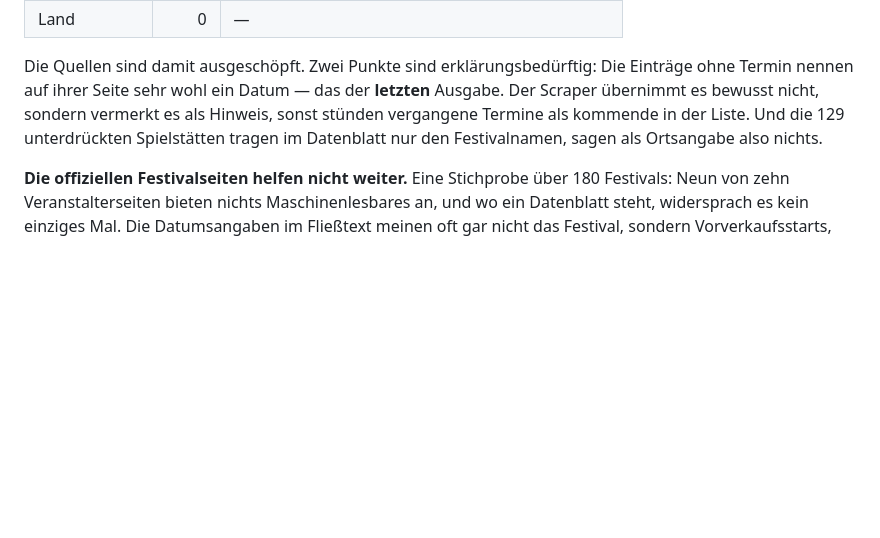
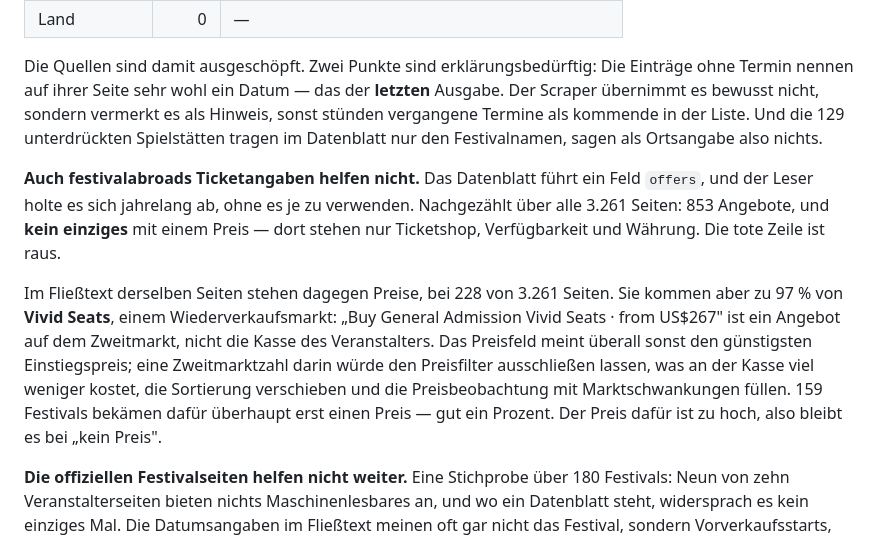
Before and after one commit to Waldsprenger/festival-finder, a Markdown page: README.md, the part around the change. Drawn GitHub-style; blank space fills up the shorter version.

Commit message:
festivalabroads Ticketangaben nennen keinen Preis
Nachgezaehlt ueber alle 3.261 Seiten: 853 Angebote im Datenblatt, kein
einziges mit einem Preis. Dort stehen nur Ticketshop, Verfuegbarkeit und
Waehrung - deshalb war die Variable, die pyflakes als tot meldete, auch
inhaltlich leer.

Im Fliesstext stehen Preise, auf 228 von 3.261 Seiten. Sie kommen aber
zu 97 Prozent von Vivid Seats, einem Wiederverkaufsmarkt. Das Preisfeld
meint ueberall sonst den guenstigsten Einstiegspreis; eine
Zweitmarktzahl darin liesse den Preisfilter ausschliessen, was an der
Kasse viel weniger kostet, verschoebe die Sortierung und fuellte die
Preisbeobachtung mit Marktschwankungen. 159 Festivals bekaemen dafuer
erstmals einen Preis - gut ein Prozent.

Der Befund steht jetzt im README, damit ihn niemand ein zweites Mal
untersucht.

Co-Authored-By: Claude Opus 5 <noreply@anthropic.com>

```diff
--- a/README.md
+++ b/README.md
@@ -885,6 +885,22 @@ es als Hinweis, sonst stünden vergangene Termine als kommende in der Liste. Und
 die 129 unterdrückten Spielstätten tragen im Datenblatt nur den Festivalnamen,
 sagen als Ortsangabe also nichts.
 
+**Auch festivalabroads Ticketangaben helfen nicht.** Das Datenblatt führt ein
+Feld `offers`, und der Leser holte es sich jahrelang ab, ohne es je zu
+verwenden. Nachgezählt über alle 3.261 Seiten: 853 Angebote, und **kein
+einziges** mit einem Preis — dort stehen nur Ticketshop, Verfügbarkeit und
+Währung. Die tote Zeile ist raus.
+
+Im Fließtext derselben Seiten stehen dagegen Preise, bei 228 von 3.261 Seiten.
+Sie kommen aber zu 97 % von **Vivid Seats**, einem Wiederverkaufsmarkt: „Buy
+General Admission Vivid Seats · from US$267" ist ein Angebot auf dem Zweitmarkt,
+nicht die Kasse des Veranstalters. Das Preisfeld meint überall sonst den
+günstigsten Einstiegspreis; eine Zweitmarktzahl darin würde den Preisfilter
+ausschließen lassen, was an der Kasse viel weniger kostet, die Sortierung
+verschieben und die Preisbeobachtung mit Marktschwankungen füllen. 159
+Festivals bekämen dafür überhaupt erst einen Preis — gut ein Prozent. Der Preis
+dafür ist zu hoch, also bleibt es bei „kein Preis".
+
 **Die offiziellen Festivalseiten helfen nicht weiter.** Eine Stichprobe über
 180 Festivals: Neun von zehn Veranstalterseiten bieten nichts Maschinenlesbares
 an, und wo ein Datenblatt steht, widersprach es kein einziges Mal. Die
```
